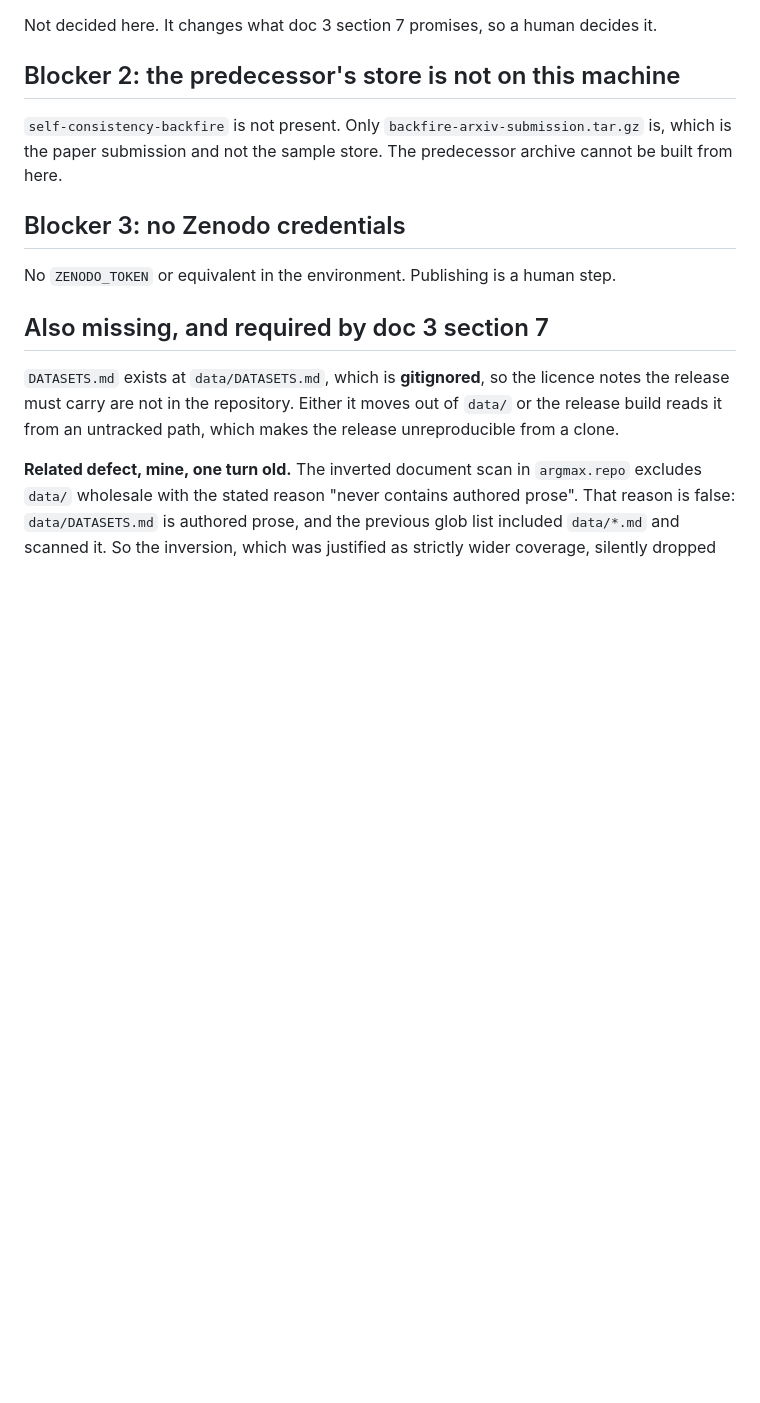
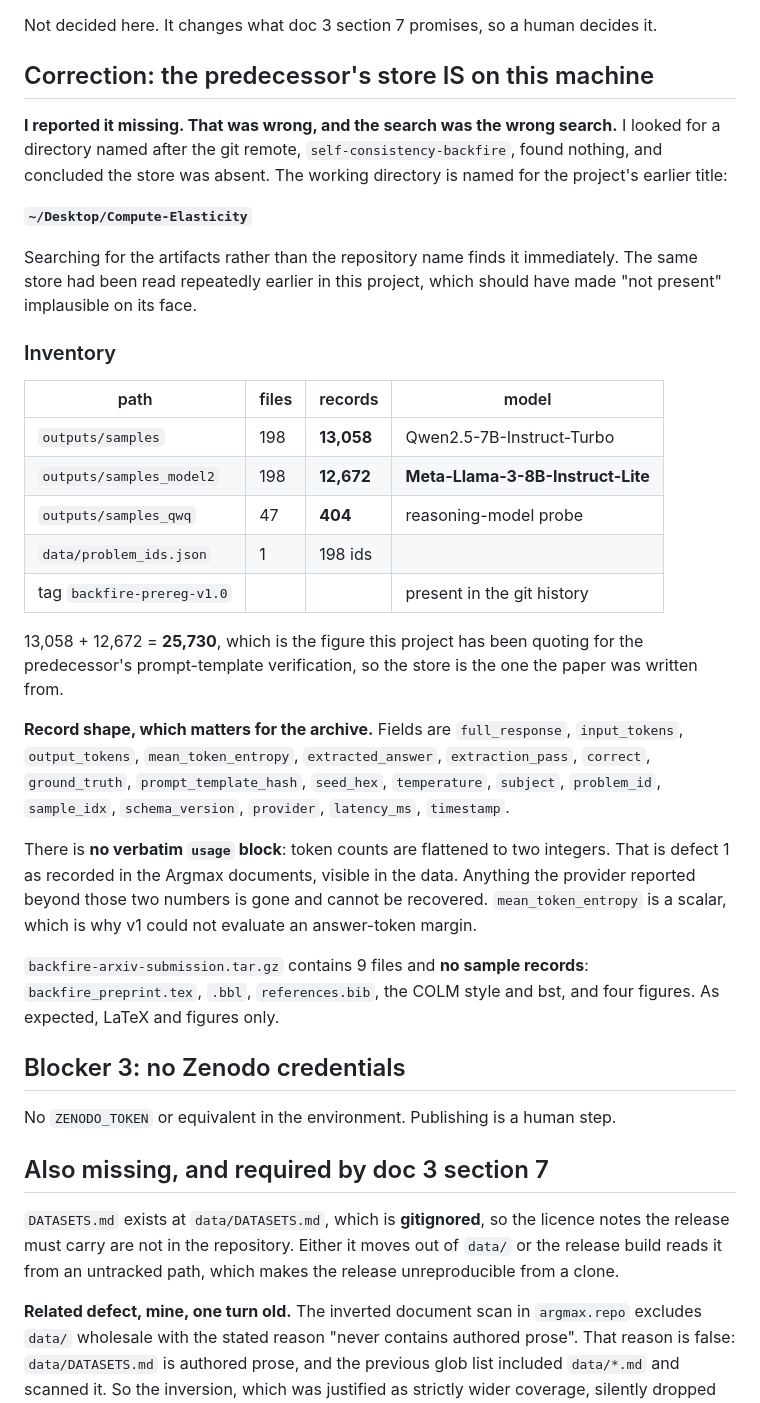
Before and after one commit to u7k4rs6/Argmax, a Markdown page: notes/archive_release.md, the part around the change. Rendered like a GitHub page; blank space fills up the shorter version.

Commit message:
the predecessor store was never missing: ~/Desktop/Compute-Elasticity
CORRECTION. I reported the predecessor's raw store absent from this machine.
It is not. I searched for a directory named after the git remote,
self-consistency-backfire, found nothing, and stopped. The working directory
carries the project's earlier title, Compute-Elasticity. Searching for the
artifacts rather than the repository name finds it at once, and the same store
had been read repeatedly earlier in this project, which should have made 'not
present' implausible on its face.

Inventory: outputs/samples 198 files 13,058 records Qwen2.5-7B;
outputs/samples_model2 198 files 12,672 records Meta-Llama-3-8B-Instruct-Lite,
the model that is no longer reachable; outputs/samples_qwq 47 files 404
records. 13,058 + 12,672 = 25,730, matching the figure this project quotes for
the predecessor, so it is the store the paper was written from.

Record shape recorded because it constrains the archive: no verbatim usage
block, token counts flattened to input_tokens and output_tokens, entropy kept
as a scalar. Defect 1 visible in the data, and unrecoverable.

The tarball holds 9 files, LaTeX and figures, no sample records.

Both release trees built and leak-checked, not uploaded. Public is 14 files
and 17.8 MB and passes CLEAN. Restricted is 777 files and 632 MB and fails
with 20,376 hits, which is the expected result and the reason it is gated.
Both READMEs carry the full canary gpqa:4b24:... after the first attempt
carried only the GUID and the assertion caught it.

```diff
--- a/notes/archive_release.md
+++ b/notes/archive_release.md
@@ -38,11 +38,48 @@ anywhere in doc 3:
 Not decided here. It changes what doc 3 section 7 promises, so a human decides
 it.
 
-## Blocker 2: the predecessor's store is not on this machine
+## Correction: the predecessor's store IS on this machine
 
-`self-consistency-backfire` is not present. Only
-`backfire-arxiv-submission.tar.gz` is, which is the paper submission and not
-the sample store. The predecessor archive cannot be built from here.
+**I reported it missing. That was wrong, and the search was the wrong search.**
+I looked for a directory named after the git remote,
+`self-consistency-backfire`, found nothing, and concluded the store was absent.
+The working directory is named for the project's earlier title:
+
+**`~/Desktop/Compute-Elasticity`**
+
+Searching for the artifacts rather than the repository name finds it
+immediately. The same store had been read repeatedly earlier in this project,
+which should have made "not present" implausible on its face.
+
+### Inventory
+
+| path | files | records | model |
+|---|---|---|---|
+| `outputs/samples` | 198 | **13,058** | Qwen2.5-7B-Instruct-Turbo |
+| `outputs/samples_model2` | 198 | **12,672** | **Meta-Llama-3-8B-Instruct-Lite** |
+| `outputs/samples_qwq` | 47 | **404** | reasoning-model probe |
+| `data/problem_ids.json` | 1 | 198 ids | |
+| tag `backfire-prereg-v1.0` | | | present in the git history |
+
+13,058 + 12,672 = **25,730**, which is the figure this project has been quoting
+for the predecessor's prompt-template verification, so the store is the one the
+paper was written from.
+
+**Record shape, which matters for the archive.** Fields are
+`full_response`, `input_tokens`, `output_tokens`, `mean_token_entropy`,
+`extracted_answer`, `extraction_pass`, `correct`, `ground_truth`,
+`prompt_template_hash`, `seed_hex`, `temperature`, `subject`, `problem_id`,
+`sample_idx`, `schema_version`, `provider`, `latency_ms`, `timestamp`.
+
+There is **no verbatim `usage` block**: token counts are flattened to two
+integers. That is defect 1 as recorded in the Argmax documents, visible in the
+data. Anything the provider reported beyond those two numbers is gone and
+cannot be recovered. `mean_token_entropy` is a scalar, which is why v1 could
+not evaluate an answer-token margin.
+
+`backfire-arxiv-submission.tar.gz` contains 9 files and **no sample records**:
+`backfire_preprint.tex`, `.bbl`, `references.bib`, the COLM style and bst, and
+four figures. As expected, LaTeX and figures only.
 
 ## Blocker 3: no Zenodo credentials
 
```
